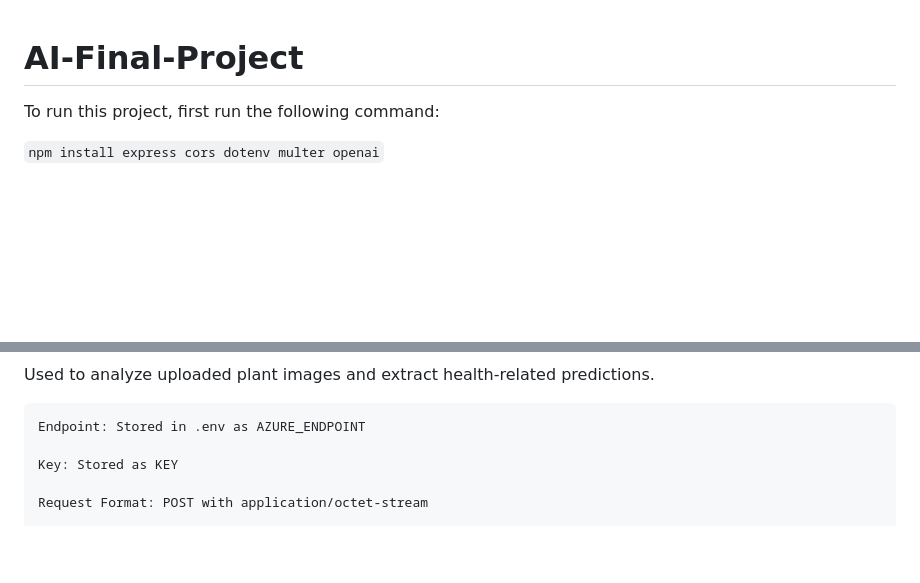
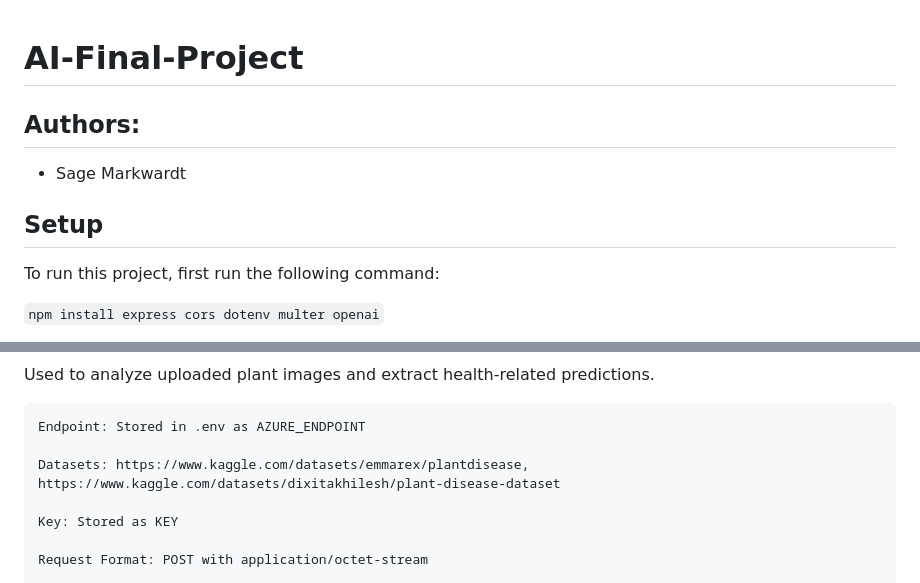
Before and after one commit to SageMar/AI-Final-Project, a Markdown page: README.md, 2 parts joined by grey strips. Drawn GitHub-style; blank space fills up the shorter version.

```diff
--- a/README.md
+++ b/README.md
@@ -1,4 +1,9 @@
 # AI-Final-Project
+
+## Authors:
+- Sage Markwardt
+
+## Setup
 
 To run this project, first run the following command:
 
@@ -37,6 +42,8 @@ This project integrates two major APIs — GROQ and Azure Cognitive Services —
 Used to analyze uploaded plant images and extract health-related predictions.
 
     Endpoint: Stored in .env as AZURE_ENDPOINT
+
+    Datasets: https://www.kaggle.com/datasets/emmarex/plantdisease, https://www.kaggle.com/datasets/dixitakhilesh/plant-disease-dataset
 
     Key: Stored as KEY
 
```
